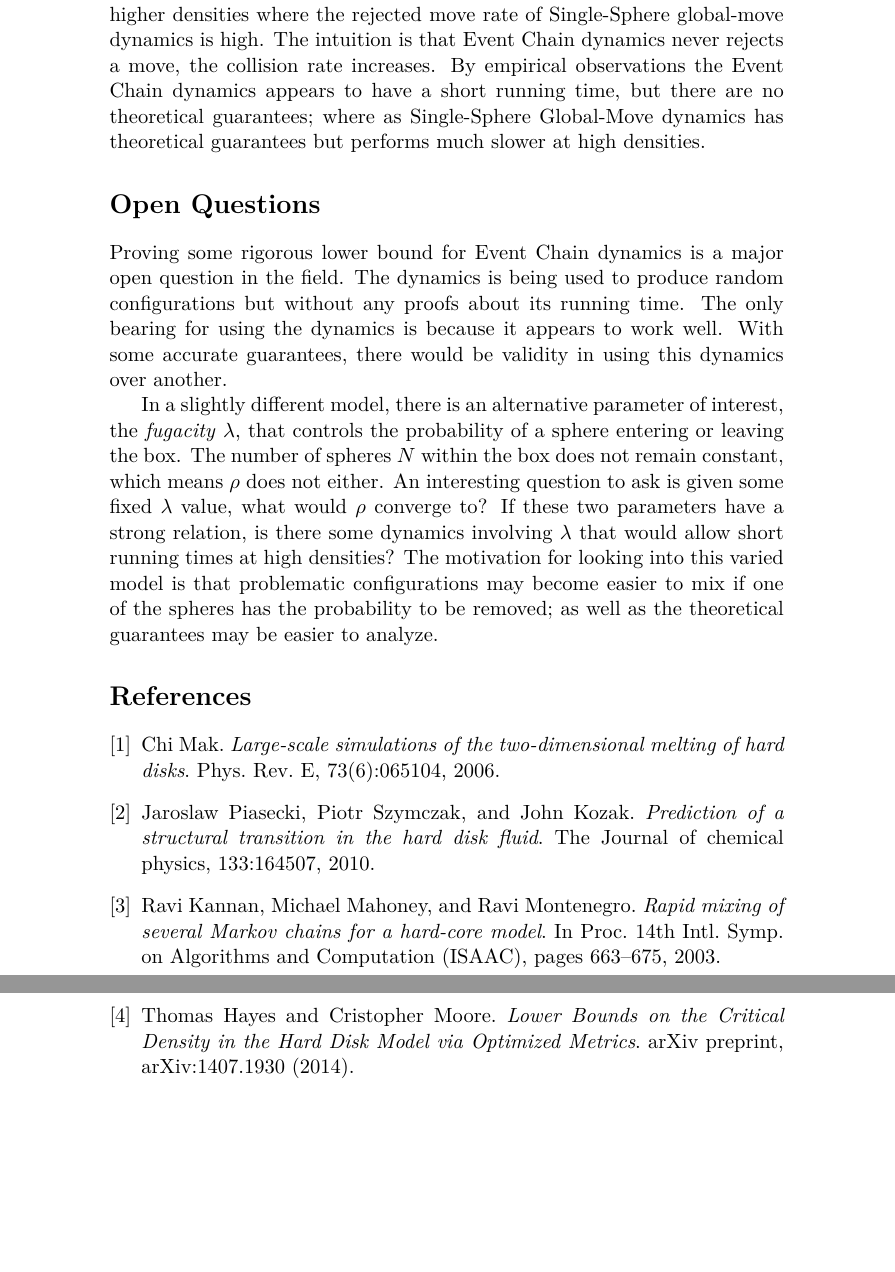
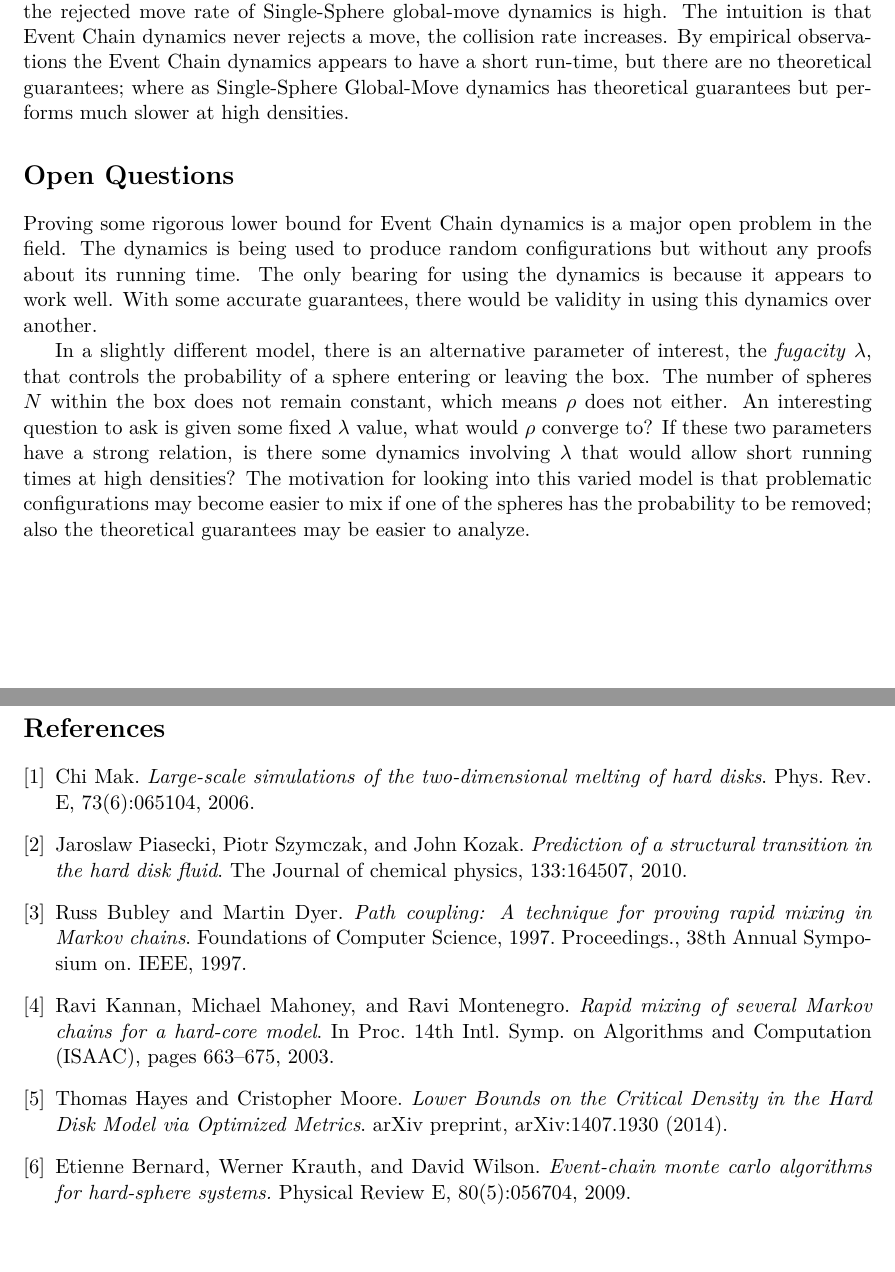
Before and after one commit to aDrunkNarwhal/Hard-Disk-Model, a LaTeX document (LaTeX/Phase Transitions in the Hard Spheres Model.tex): two parts of pages 3 and 4 of 4 before the commit and two parts of pages 2 and 3 of 3 after it, joined at a grey line, cut so that both start at the same text, the shorter picture padded with empty space. Compiled offline with pdfLaTeX.

Commit message:
Added more references

```diff
--- a/LaTeX/Phase Transitions in the Hard Spheres Model.tex
+++ b/LaTeX/Phase Transitions in the Hard Spheres Model.tex
@@ -2,10 +2,10 @@
 \usepackage[T1]{fontenc}
 \usepackage[utf8]{inputenc}
 \usepackage{lmodern}
-%\usepackage{fullpage}
+\usepackage{fullpage}
 
 \title{Phase Transitions in the Hard Spheres Model}
-\author{Matt Peterson \thanks{University of New Mexico for Computer Science, mpeterson@unm.edu. Sandia National Laboratories, mgpeter@sandia.gov} \and Thomas Hayes \thanks{University of New Mexico for Computer Science, hayes@cs.unm.edu}}
+\author{Matt Peterson \thanks{Sandia National Laboratories, mgpeter@sandia.gov} \and Thomas Hayes \thanks{University of New Mexico for Computer Science, hayes@cs.unm.edu}}
 
 \begin{document}
 
@@ -42,19 +42,13 @@ In the \textit{Event Chain dynamics}, a sphere and direction are both chosen uni
 
-The hope is that Event Chain dynamics will still converge quickly at higher densities where the rejected move rate of Single-Sphere global-move dynamics is high.  The intuition is that Event Chain dynamics never rejects a move, the collision rate increases.  By empirical observations the Event Chain dynamics appears to have a short running time, but there are no theoretical guarantees; where as Single-Sphere Global-Move dynamics has theoretical guarantees but performs much slower at high densities.
+The hope is that Event Chain dynamics will still converge quickly at higher densities where the rejected move rate of Single-Sphere global-move dynamics is high.  The intuition is that Event Chain dynamics never rejects a move, the collision rate increases.  By empirical observations the Event Chain dynamics appears to have a short run-time, but there are no theoretical guarantees; where as Single-Sphere Global-Move dynamics has theoretical guarantees but performs much slower at high densities.
 
 \section*{Open Questions}
 
-Proving some rigorous lower bound for Event Chain dynamics is a major open question in the field.  The dynamics is being used to produce random configurations but without any proofs about its running time.  The only bearing for using the dynamics is because it appears to work well.  With some accurate guarantees, there would be validity in using this dynamics over another.
+Proving some rigorous lower bound for Event Chain dynamics is a major open problem in the field.  The dynamics is being used to produce random configurations but without any proofs about its running time.  The only bearing for using the dynamics is because it appears to work well.  With some accurate guarantees, there would be validity in using this dynamics over another.
 
-In a slightly different model, there is an alternative parameter of interest, the \textit{fugacity} $\lambda$, that controls the probability of a sphere entering or leaving the box. The number of spheres $N$ within the box does not remain constant, which means $\rho$ does not either.  An interesting question to ask is given some fixed $\lambda$ value, what would $\rho$ converge to?  If these two parameters have a strong relation, is there some dynamics involving $\lambda$ that would allow short running times at high densities?  The motivation for looking into this varied model is that problematic configurations may become easier to mix if one of the spheres has the probability to be removed; as well as the theoretical guarantees may be easier to analyze.
+In a slightly different model, there is an alternative parameter of interest, the \textit{fugacity} $\lambda$, that controls the probability of a sphere entering or leaving the box. The number of spheres $N$ within the box does not remain constant, which means $\rho$ does not either.  An interesting question to ask is given some fixed $\lambda$ value, what would $\rho$ converge to?  If these two parameters have a strong relation, is there some dynamics involving $\lambda$ that would allow short running times at high densities?  The motivation for looking into this varied model is that problematic configurations may become easier to mix if one of the spheres has the probability to be removed; also the theoretical guarantees may be easier to analyze.
 
 \begin{thebibliography}{9}
-
-%\bibitem{Bernard}
-%  Etienne Bernard, Werner Krauth, and David Wilson.
-%  \emph{Event-chain monte carlo algorithms for hard-sphere systems.}
-%  Physical Review E,
-%  80(5):056704, 2009.
 
 \bibitem{Mak}
   Chi Mak.
@@ -68,6 +62,12 @@ In a slightly different model, there is an alternative parameter of interest, th
   The Journal of chemical physics,
   133:164507, 2010.
 
+\bibitem{Bubley}
+  Russ Bubley and Martin Dyer.
+  \emph{Path coupling: A technique for proving rapid mixing in Markov chains}.
+  Foundations of Computer Science, 1997. Proceedings., 38th Annual Symposium on. IEEE,
+  1997.
+
 \bibitem{Kannan}
   Ravi Kannan, Michael Mahoney, and Ravi Montenegro.
   \emph{Rapid mixing of several Markov chains for a hard-core model}.
@@ -80,6 +80,12 @@ In a slightly different model, there is an alternative parameter of interest, th
   arXiv preprint,
   arXiv:1407.1930 (2014).
 
+\bibitem{Bernard}
+  Etienne Bernard, Werner Krauth, and David Wilson.
+  \emph{Event-chain monte carlo algorithms for hard-sphere systems.}
+  Physical Review E,
+  80(5):056704, 2009.
+
 \end{thebibliography}
 
 \end{document}
```
Also changed, not shown: LaTeX/Phase Transitions in the Hard Spheres Model.pdf, LaTeX/Phase Transitions in the Hard Spheres Model.tex (4 more changed lines).
